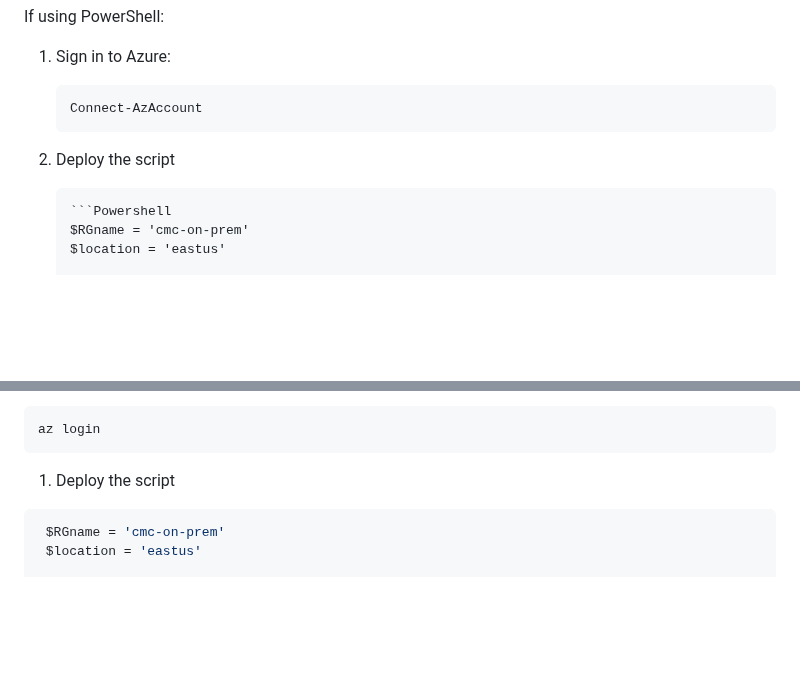
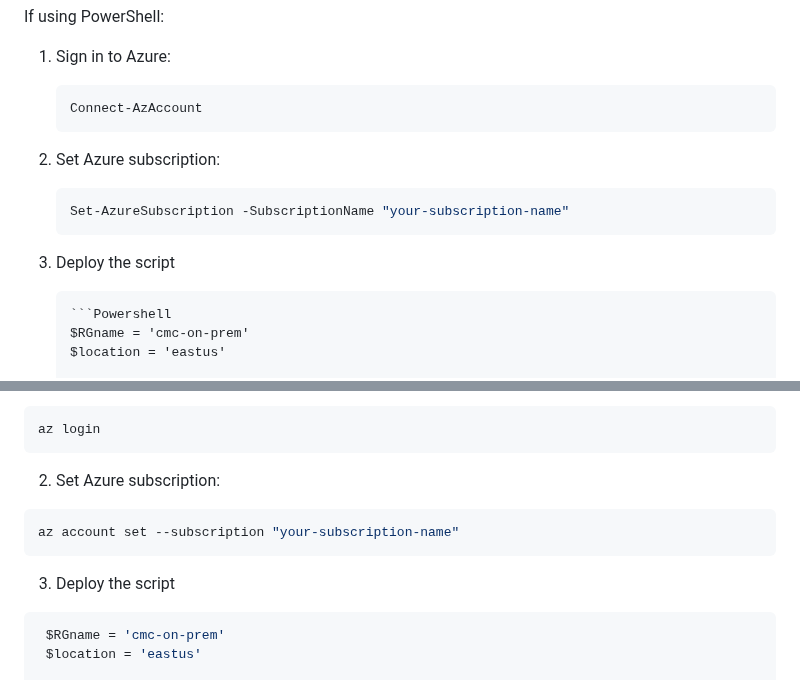
Before and after one commit to jonathan-vella/secure-networking-hackathon, a Markdown page: setup/deployment.md, 2 parts joined by grey strips. Rendered like a GitHub page; blank space fills up the shorter version.

````diff
--- a/setup/deployment.md
+++ b/setup/deployment.md
@@ -26,7 +26,13 @@ If using PowerShell:
     Connect-AzAccount
     ```
 
-1.  Deploy the script
+2.  Set Azure subscription:
+
+    ```Powershell
+    Set-AzureSubscription -SubscriptionName "your-subscription-name"
+    ```
+
+3.  Deploy the script
 
         ```Powershell
         $RGname = 'cmc-on-prem'
@@ -45,7 +51,13 @@ If using PowerShell:
 az login
 ```
 
-1. Deploy the script
+2.  Set Azure subscription:
+
+```sh
+az account set --subscription "your-subscription-name"
+```
+
+3. Deploy the script
 
 ```sh
  $RGname = 'cmc-on-prem'
````
